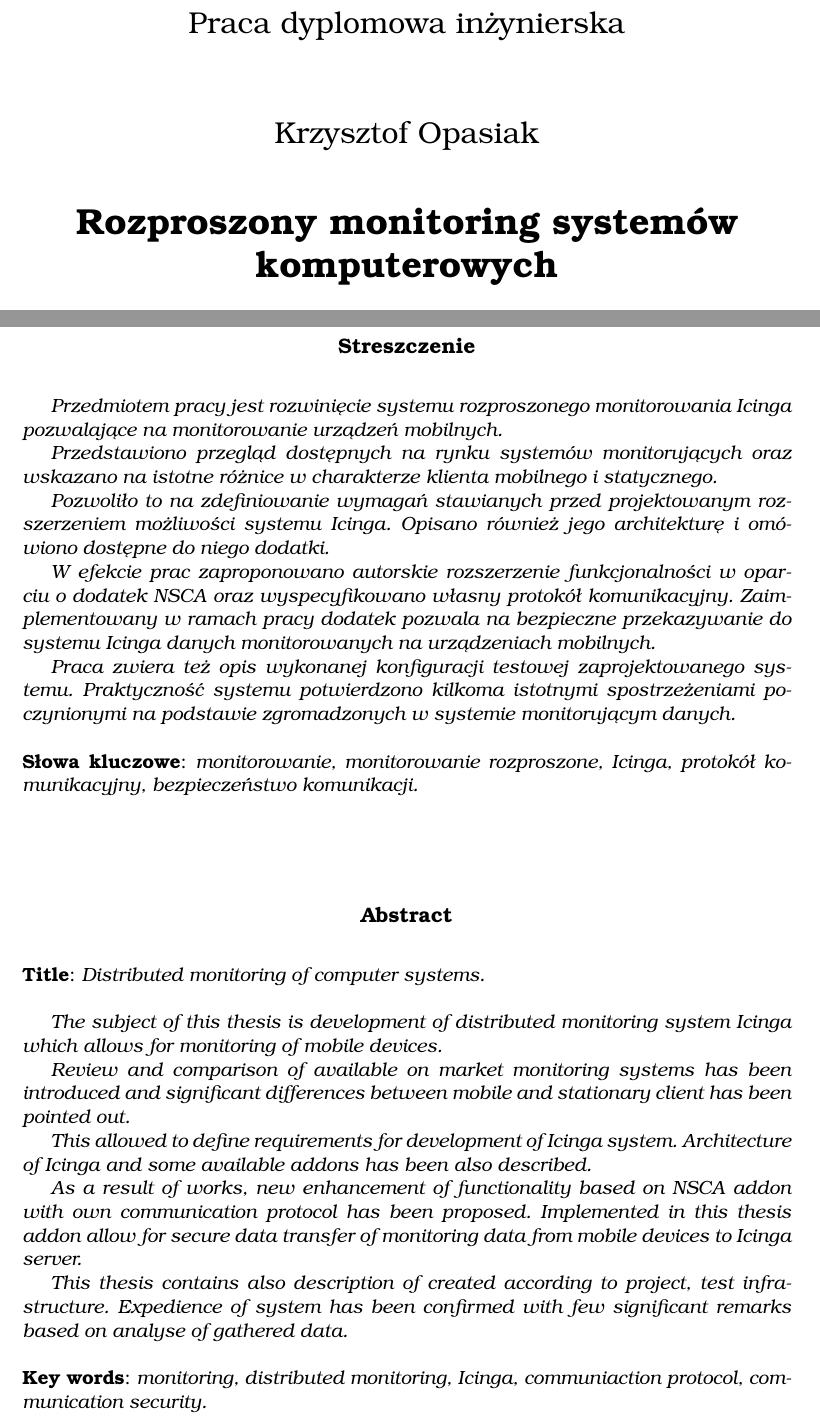
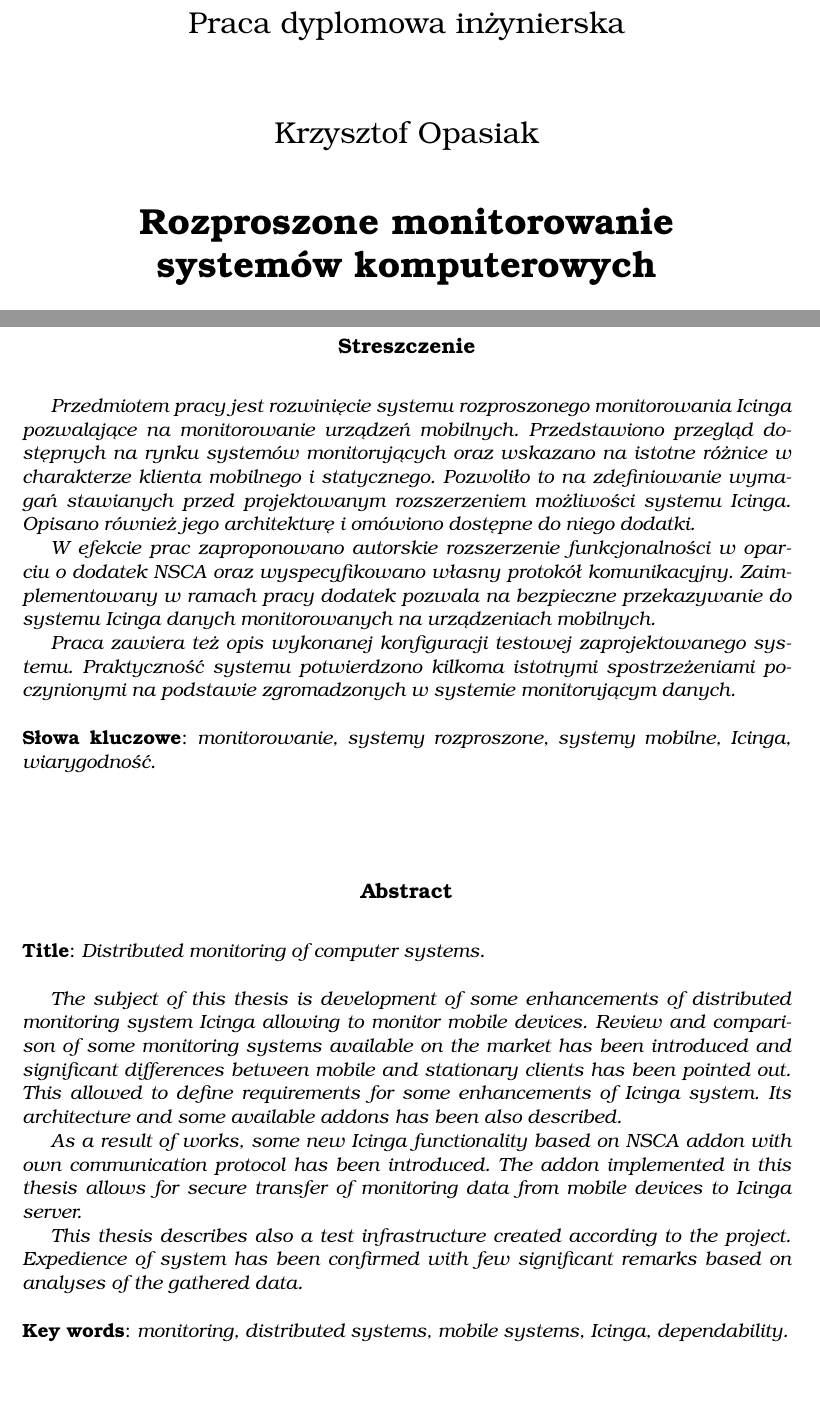
Before and after one commit to ups100/inz_txt, a LaTeX thesis (tex/main.tex, which reads tex/title.tex): two parts of pages 1 and 3 of 82, joined at a grey line, cut so that both start at the same text, the shorter picture padded with empty space. Compiled offline with pdfLaTeX.

Commit message:
Fixes in abstracts
Signed-off-by: Krzysztof Opasiak <ups100@tlen.pl>

```diff
--- a/tex/title.tex
+++ b/tex/title.tex
@@ -27,7 +27,7 @@
 	\end{center}
 	\vspace*{2\baselineskip}{\LARGE Praca dyplomowa inżynierska\par}
 	\vspace{3\baselineskip}{\LARGE\strut Krzysztof Opasiak\par}
-	\vspace*{2\baselineskip}{\huge\bfseries Rozproszony monitoring systemów komputerowych\par}
+	\vspace*{2\baselineskip}{\huge\bfseries Rozproszone monitorowanie \\ systemów komputerowych\par}
 
 	\vspace*{7\baselineskip}
 	\hfill\mbox{}\par\vspace*{\baselineskip}\noindent
@@ -135,15 +135,13 @@
     \end{center}
 
     {\itshape Przedmiotem pracy jest rozwinięcie systemu rozproszonego
-      monitorowania Icinga pozwalające na monitorowanie urządzeń mobilnych.
-
-      \indent Przedstawiono przegląd dostępnych na rynku systemów
+      monitorowania Icinga pozwalające na monitorowanie urządzeń
+      mobilnych. Przedstawiono przegląd dostępnych na rynku systemów
       monitorujących oraz wskazano na istotne różnice w charakterze
-      klienta mobilnego i~statycznego.
-
-      Pozwoliło to na zdefiniowanie wymagań stawianych przed
-      projektowanym rozszerzeniem możliwości systemu Icinga. Opisano
-      również jego architekturę i omówiono dostępne do niego dodatki.
+      klienta mobilnego i~statycznego. Pozwoliło to na zdefiniowanie
+      wymagań stawianych przed projektowanym rozszerzeniem możliwości
+      systemu Icinga. Opisano również jego architekturę i omówiono
+      dostępne do niego dodatki.
 
       \indent W efekcie prac zaproponowano autorskie rozszerzenie
       funkcjonalności w oparciu o dodatek NSCA oraz wyspecyfikowano
@@ -151,13 +149,13 @@
       dodatek pozwala na bezpieczne przekazywanie do systemu Icinga
       danych monitorowanych na urządzeniach mobilnych.
 
-      \indent Praca zwiera też opis wykonanej konfiguracji testowej
+      \indent Praca zawiera też opis wykonanej konfiguracji testowej
       zaprojektowanego systemu. Praktyczność systemu potwierdzono
       kilkoma istotnymi spostrzeżeniami poczynionymi na podstawie
       zgromadzonych w systemie monitorującym danych.}\vspace*{1\baselineskip}
 
     \noindent{\bf Słowa kluczowe}: {\itshape monitorowanie,
-      monitorowanie rozproszone, Icinga, protokół komunikacyjny, bezpieczeństwo komunikacji.}
+      systemy rozproszone, systemy mobilne, Icinga, wiarygodność.}
     \par
     \vspace{4\baselineskip}
     \begin{center}
@@ -166,31 +164,27 @@
     \noindent{\bf Title}: {\itshape Distributed monitoring of computer
       systems.}\par
     \vspace*{1\baselineskip} {\itshape The subject of this thesis is
-      development of distributed monitoring system Icinga which allows
-      for monitoring of mobile devices.
+      development of some enhancements of distributed monitoring
+      system Icinga allowing to monitor mobile devices. Review and
+      comparison of some monitoring systems available on the market
+      has been introduced and significant differences between mobile
+      and stationary clients has been pointed out. This allowed to
+      define requirements for some enhancements of Icinga system. Its
+      architecture and some available addons has been also described.
 
-      \indent Review and comparison of available on market monitoring
-      systems has been introduced and significant differences between
-      mobile and stationary client has been pointed out.
-
-      This allowed to define requirements for development of Icinga
-      system. Architecture of Icinga and some available addons has
-      been also described.
-
-      \indent As a result of works, new enhancement of functionality
+      \indent As a result of works, some new Icinga functionality
       based on NSCA addon with own communication protocol has been
-      proposed. Implemented in this thesis addon allow for secure data
-      transfer of monitoring data from mobile devices to Icinga
+      introduced. The addon implemented in this thesis allows for
+      secure transfer of monitoring data from mobile devices to Icinga
       server.
 
-      \indent This thesis contains also description of created
-      according to project, test infrastructure. Expedience of system
-      has been confirmed with few significant remarks based on analyse
-      of gathered data.
-    } \vspace*{1\baselineskip}
+      \indent This thesis describes also a test infrastructure
+      created according to the project. Expedience of system has been
+      confirmed with few significant remarks based on analyses of the
+      gathered data.  } \vspace*{1\baselineskip}
 
     \noindent{\bf Key words}: {\itshape monitoring, distributed
-      monitoring, Icinga, communiaction protocol, communication security.}
+      systems, mobile systems, Icinga, dependability.}
 
 \end{titlepage}
 
```
Also changed, not shown: kopasiak_msc.pdf.
